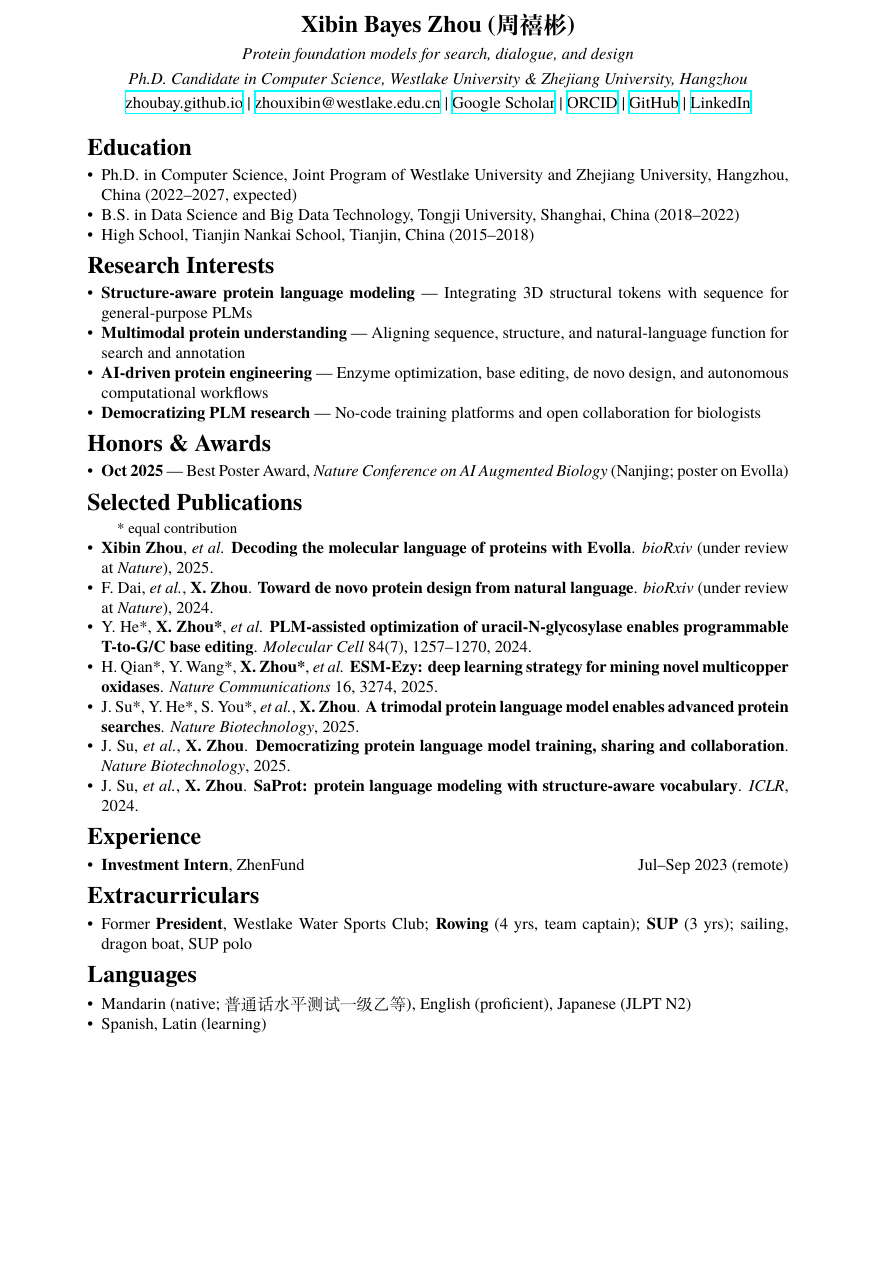
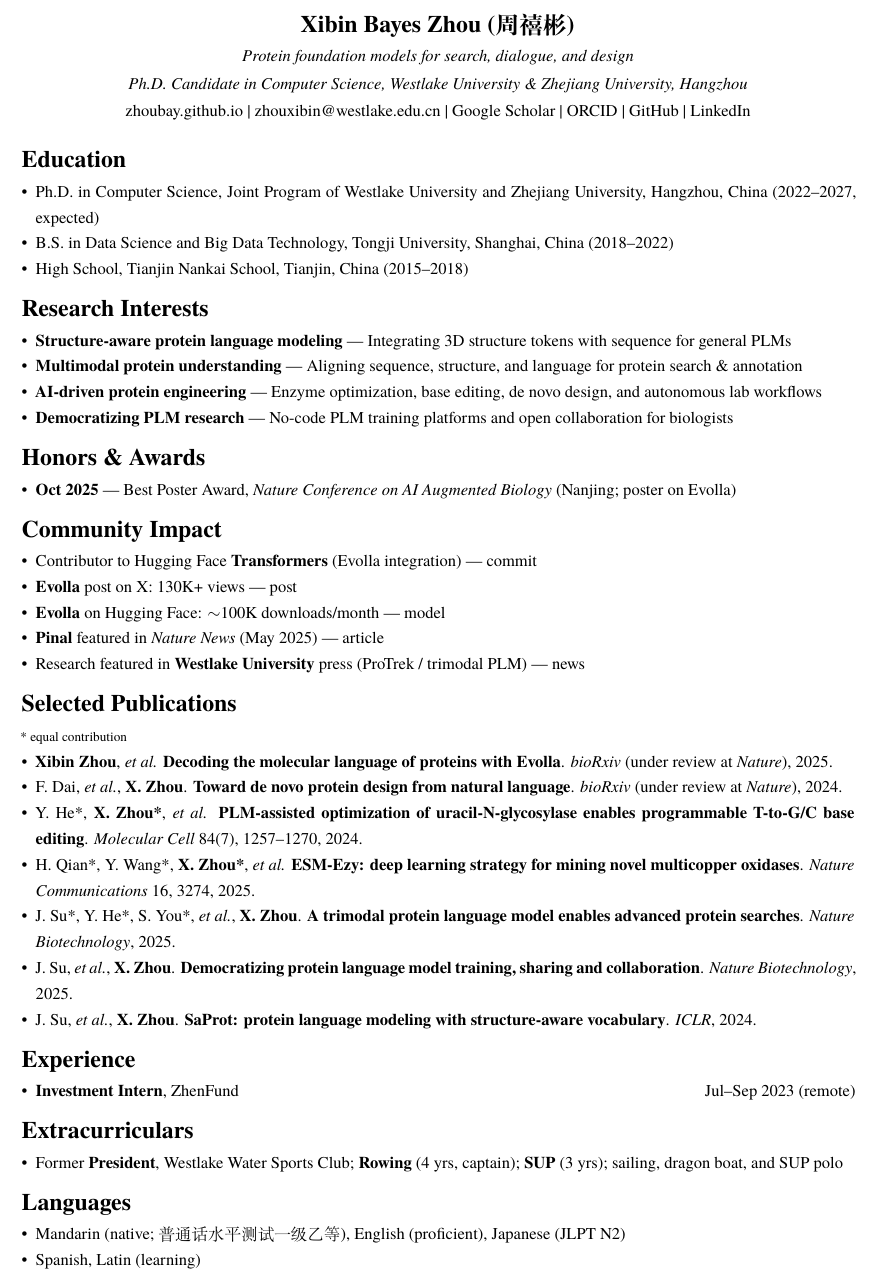
Before and after one commit to zhoubay/zhoubay.github.io, a LaTeX CV (latex_cv/main.tex): part of the page, cut so that both start at the same text, the shorter picture padded with empty space. Compiled offline with XeLaTeX; a missing font is replaced by an installed copy or a similar font.

Commit message:
Revise LaTeX CV: Update geometry settings for improved layout, enhance section and list spacing, and add community impact section with relevant contributions. Adjust formatting for research interests and publications for better readability.

```diff
--- a/latex_cv/main.tex
+++ b/latex_cv/main.tex
@@ -66,9 +81,9 @@
 \begin{document}
 
 \begin{center}
-{\Large \textbf{Xibin Bayes Zhou (周禧彬)}}\\[0.15cm]
-\textit{Protein foundation models for search, dialogue, and design}\\[0.1cm]
-\textit{Ph.D. Candidate in Computer Science, Westlake University \& Zhejiang University, Hangzhou}\\[0.1cm]
+{\Large \textbf{Xibin Bayes Zhou (周禧彬)}}\\[0.08cm]
+\textit{Protein foundation models for search, dialogue, and design}\\[0.04cm]
+\textit{Ph.D. Candidate in Computer Science, Westlake University \& Zhejiang University, Hangzhou}\\[0.04cm]
 \href{https://zhoubay.github.io}{zhoubay.github.io} \textbar\
 \href{mailto:zhouxibin@westlake.edu.cn}{zhouxibin@westlake.edu.cn} \textbar\
 \href{https://scholar.google.com/citations?user=ey4rxTIAAAAJ}{Google Scholar} \textbar\
@@ -92,10 +107,10 @@
 
 \section*{Research Interests}
 \begin{itemize}
-    \item \textbf{Structure-aware protein language modeling} --- Integrating 3D structural tokens with sequence for general-purpose PLMs
-    \item \textbf{Multimodal protein understanding} --- Aligning sequence, structure, and natural-language function for search and annotation
-    \item \textbf{AI-driven protein engineering} --- Enzyme optimization, base editing, de novo design, and autonomous computational workflows
-    \item \textbf{Democratizing PLM research} --- No-code training platforms and open collaboration for biologists
+    \item \textbf{Structure-aware protein language modeling} --- Integrating 3D structure tokens with sequence for general~PLMs
+    \item \textbf{Multimodal protein understanding} --- Aligning sequence, structure, and language for protein search \& annotation
+    \item \textbf{AI-driven protein engineering} --- Enzyme optimization, base editing, de novo design, and autonomous lab workflows
+    \item \textbf{Democratizing PLM research} --- No-code PLM training platforms and open collaboration for biologists
 \end{itemize}
 % --- legacy research interests (commented out) ---
 % \section*{Research Interests: AI for Science (Biology)}
@@ -113,9 +128,18 @@
     \item \textbf{Oct 2025} --- Best Poster Award, \textit{Nature Conference on AI Augmented Biology} (Nanjing; poster on Evolla)
 \end{itemize}
 
+\section*{Community Impact}
+\begin{itemize}
+    \item Contributor to Hugging Face \textbf{Transformers} (Evolla integration) --- \href{https://github.com/huggingface/transformers/commit/45c7bfb1571160d2c06b880073a5c73e6bfa3677}{commit}
+    \item \textbf{Evolla} post on X: 130K+ views --- \href{https://x.com/duguyuan/status/1876446845951492221}{post}
+    \item \textbf{Evolla} on Hugging Face: $\sim$100K downloads/month --- \href{https://huggingface.co/westlake-repl/Evolla-10B-hf}{model}
+    \item \textbf{Pinal} featured in \textit{Nature News} (May 2025) --- \href{https://www.nature.com/articles/d41586-025-01586-y}{article}
+    \item Research featured in \textbf{Westlake University} press (ProTrek / trimodal PLM) --- \href{https://www.westlake.edu.cn/news_events/westlakenews/Research/202510/t20251030_60873.html}{news}
+\end{itemize}
+
 \section*{Selected Publications}
-{\small * equal contribution}
-\begin{itemize}
+{\footnotesize * equal contribution}
+\begin{itemize}[itemsep=0pt]
     \item \textbf{Xibin Zhou}, \textit{et al.} \textbf{Decoding the molecular language of proteins with Evolla}. \textit{bioRxiv} (under review at \textit{Nature}), 2025.
     \item F. Dai, \textit{et al.}, \textbf{X. Zhou}. \textbf{Toward de novo protein design from natural language}. \textit{bioRxiv} (under review at \textit{Nature}), 2024.
     \item Y. He*, \textbf{X. Zhou*}, \textit{et al.} \textbf{PLM-assisted optimization of uracil-N-glycosylase enables programmable T-to-G/C base editing}. \textit{Molecular Cell} 84(7), 1257--1270, 2024.
@@ -148,7 +172,7 @@
 
 \section*{Extracurriculars}
 \begin{itemize}
-    \item Former \textbf{President}, Westlake Water Sports Club; \textbf{Rowing} (4 yrs, team captain); \textbf{SUP} (3 yrs); sailing, dragon boat, SUP polo
+    \item Former \textbf{President}, Westlake Water Sports Club; \textbf{Rowing} (4 yrs, captain); \textbf{SUP} (3 yrs); sailing, dragon boat, and~SUP~polo
 \end{itemize}
 % --- legacy skills \& extracurriculars (commented out) ---
 % \section*{Skills}
```
Also changed, not shown: latex_cv/main.pdf, latex_cv/main.tex (27 more changed lines).
